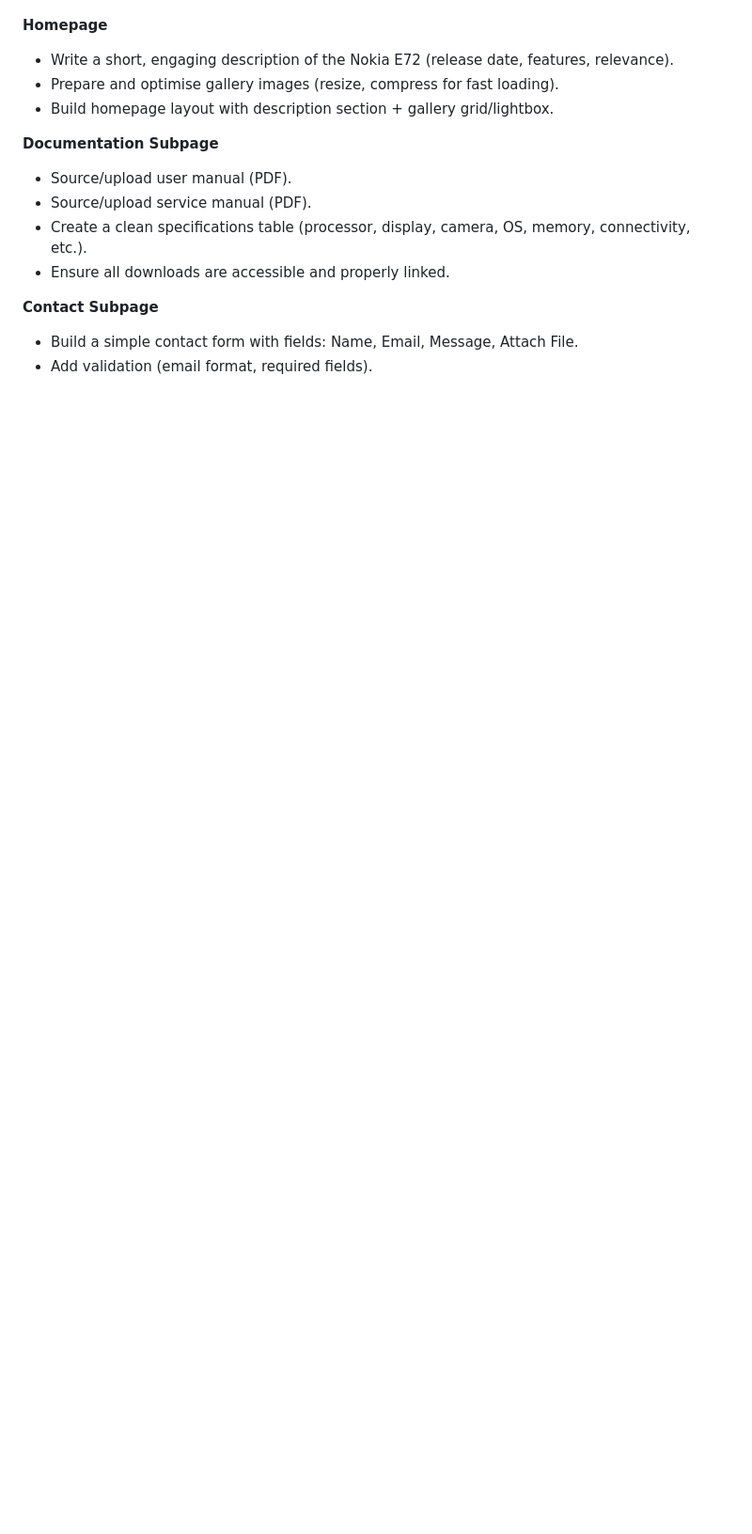
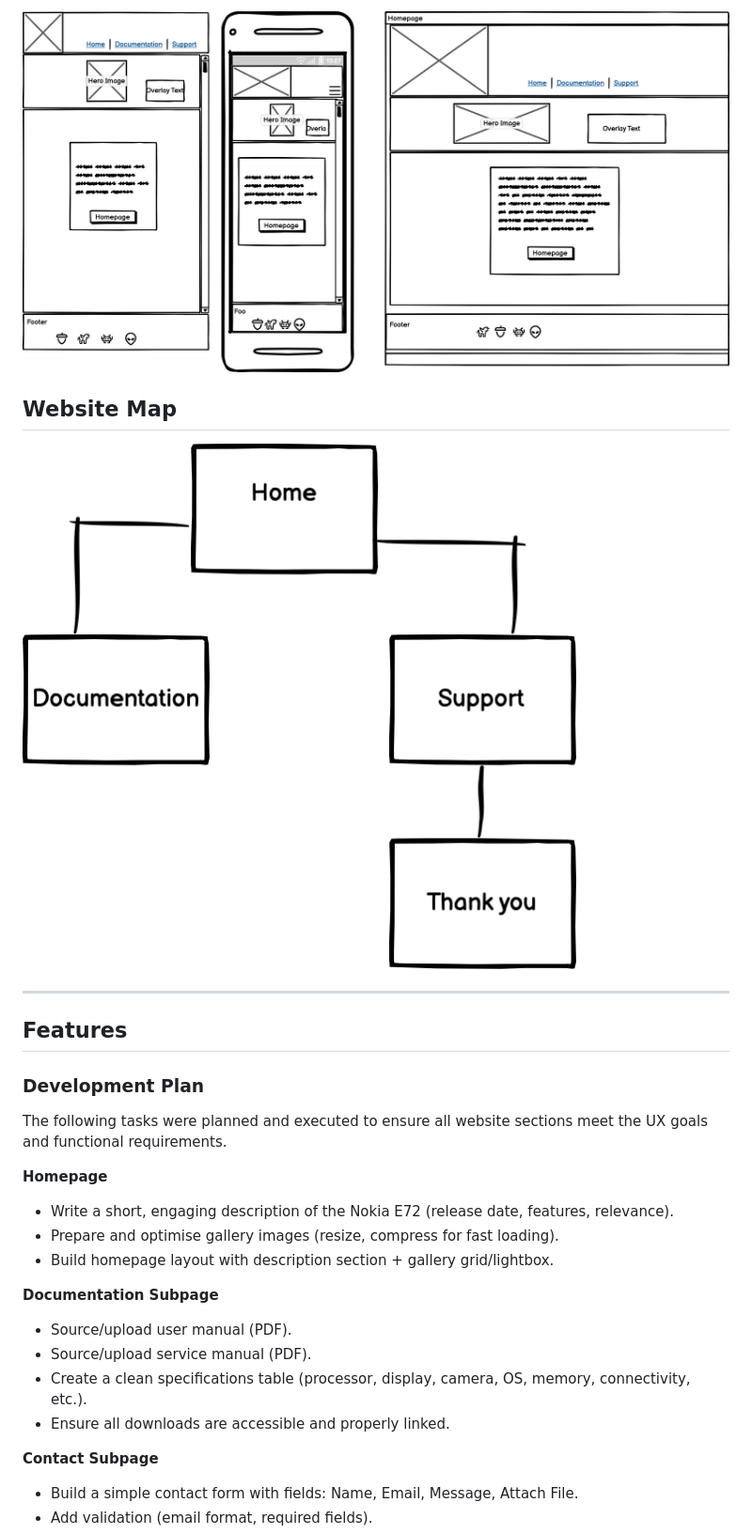
Before and after one commit to k2m13/milestone-project-1, a Markdown page: README.md, the part around one of its changes. Shown at 94% size. GitHub-like rendering; pictures changed too: assets/readme-images/site-map.png (added), assets/readme-images/thank-you-page.png (added); blank space fills up the shorter version.

```diff
--- a/README.md
+++ b/README.md
@@ -64,3 +112,13 @@ Home, Documentation, Support, Thank-You
+![Thank-You Page](assets/readme-images/thank-you-page.png)
+
+## Website Map
+
+![Website Map](assets/readme-images/site-map.png)
+
+---
+## Features
+### Development Plan
+The following tasks were planned and executed to ensure all website sections meet the UX goals and functional requirements.
 
 **Homepage**
 - Write a short, engaging description of the Nokia E72 (release date, features, relevance).
```
Also changed, not shown: other parts of README.md (+144 -64 lines), assets/readme-images/documentation-page.png (added), assets/readme-images/homepage.png (added), assets/readme-images/nokia-e72-website-snapshot.png (added), assets/readme-images/support-page.png (added), 2 other files.
